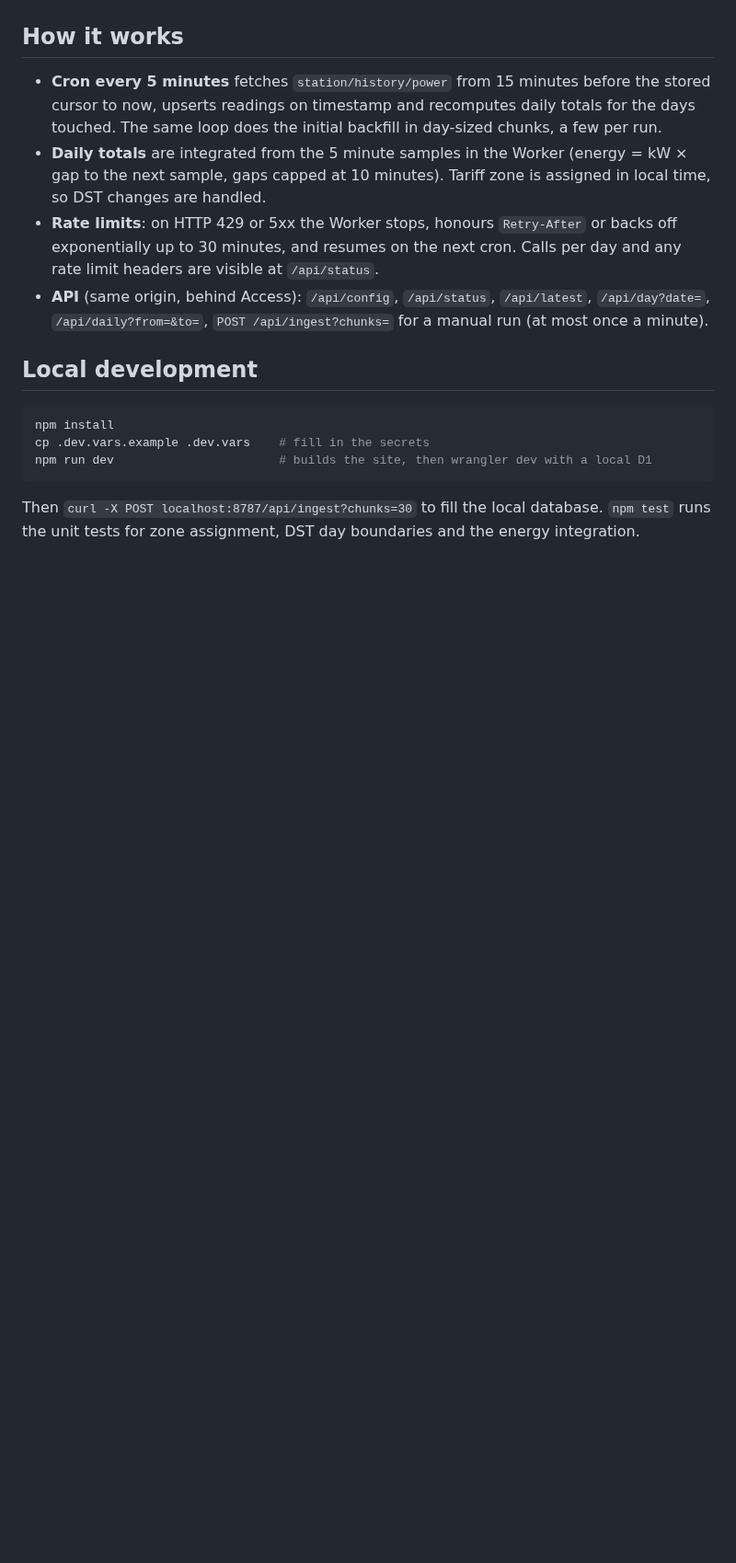
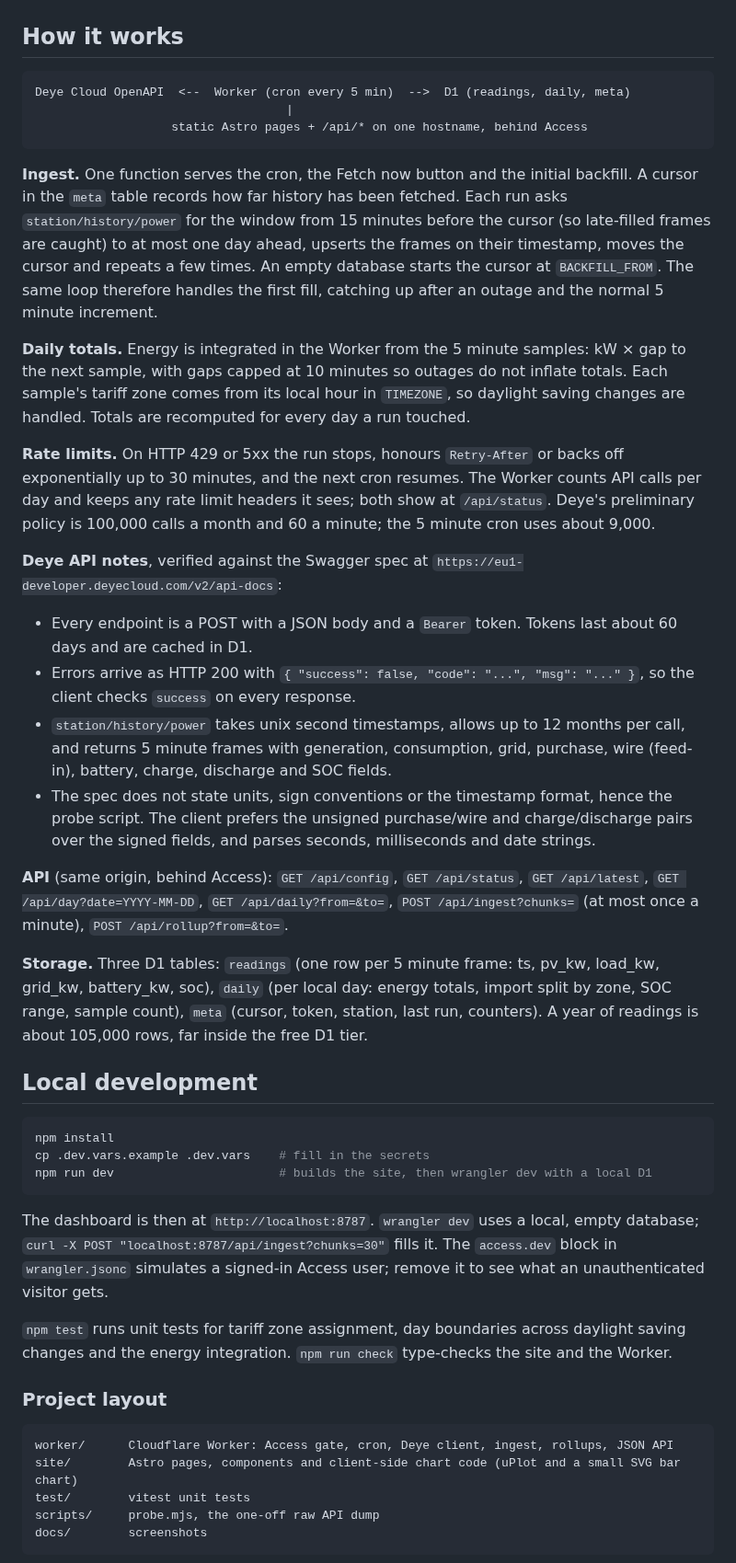
Before and after one commit to crustovsky/deyecloud-browser, a Markdown page: README.md, the part around one of its changes. Shown at 92% size. GitHub-like rendering; blank space fills up the shorter version.

````diff
--- a/README.md
+++ b/README.md
@@ -97,10 +119,28 @@ Existing rows are overwritten in place, so nothing is duplicated.
 
 ## How it works
 
-- **Cron every 5 minutes** fetches `station/history/power` from 15 minutes before the stored cursor to now, upserts readings on timestamp and recomputes daily totals for the days touched. The same loop does the initial backfill in day-sized chunks, a few per run.
-- **Daily totals** are integrated from the 5 minute samples in the Worker (energy = kW × gap to the next sample, gaps capped at 10 minutes). Tariff zone is assigned in local time, so DST changes are handled.
-- **Rate limits**: on HTTP 429 or 5xx the Worker stops, honours `Retry-After` or backs off exponentially up to 30 minutes, and resumes on the next cron. Calls per day and any rate limit headers are visible at `/api/status`.
-- **API** (same origin, behind Access): `/api/config`, `/api/status`, `/api/latest`, `/api/day?date=`, `/api/daily?from=&to=`, `POST /api/ingest?chunks=` for a manual run (at most once a minute).
+```
+Deye Cloud OpenAPI  <--  Worker (cron every 5 min)  -->  D1 (readings, daily, meta)
+                                   |
+                   static Astro pages + /api/* on one hostname, behind Access
+```
+
+**Ingest.** One function serves the cron, the Fetch now button and the initial backfill. A cursor in the `meta` table records how far history has been fetched. Each run asks `station/history/power` for the window from 15 minutes before the cursor (so late-filled frames are caught) to at most one day ahead, upserts the frames on their timestamp, moves the cursor and repeats a few times. An empty database starts the cursor at `BACKFILL_FROM`. The same loop therefore handles the first fill, catching up after an outage and the normal 5 minute increment.
+
+**Daily totals.** Energy is integrated in the Worker from the 5 minute samples: kW × gap to the next sample, with gaps capped at 10 minutes so outages do not inflate totals. Each sample's tariff zone comes from its local hour in `TIMEZONE`, so daylight saving changes are handled. Totals are recomputed for every day a run touched.
+
+**Rate limits.** On HTTP 429 or 5xx the run stops, honours `Retry-After` or backs off exponentially up to 30 minutes, and the next cron resumes. The Worker counts API calls per day and keeps any rate limit headers it sees; both show at `/api/status`. Deye's preliminary policy is 100,000 calls a month and 60 a minute; the 5 minute cron uses about 9,000.
+
+**Deye API notes**, verified against the Swagger spec at `https://eu1-developer.deyecloud.com/v2/api-docs`:
+
+- Every endpoint is a POST with a JSON body and a `Bearer` token. Tokens last about 60 days and are cached in D1.
+- Errors arrive as HTTP 200 with `{ "success": false, "code": "...", "msg": "..." }`, so the client checks `success` on every response.
+- `station/history/power` takes unix second timestamps, allows up to 12 months per call, and returns 5 minute frames with generation, consumption, grid, purchase, wire (feed-in), battery, charge, discharge and SOC fields.
+- The spec does not state units, sign conventions or the timestamp format, hence the probe script. The client prefers the unsigned purchase/wire and charge/discharge pairs over the signed fields, and parses seconds, milliseconds and date strings.
+
+**API** (same origin, behind Access): `GET /api/config`, `GET /api/status`, `GET /api/latest`, `GET /api/day?date=YYYY-MM-DD`, `GET /api/daily?from=&to=`, `POST /api/ingest?chunks=` (at most once a minute), `POST /api/rollup?from=&to=`.
+
+**Storage.** Three D1 tables: `readings` (one row per 5 minute frame: ts, pv_kw, load_kw, grid_kw, battery_kw, soc), `daily` (per local day: energy totals, import split by zone, SOC range, sample count), `meta` (cursor, token, station, last run, counters). A year of readings is about 105,000 rows, far inside the free D1 tier.
 
 ## Local development
 
@@ -110,4 +150,17 @@ cp .dev.vars.example .dev.vars    # fill in the secrets
 npm run dev                       # builds the site, then wrangler dev with a local D1
 ```
 
-Then `curl -X POST localhost:8787/api/ingest?chunks=30` to fill the local database. `npm test` runs the unit tests for zone assignment, DST day boundaries and the energy integration.
+The dashboard is then at `http://localhost:8787`. `wrangler dev` uses a local, empty database; `curl -X POST "localhost:8787/api/ingest?chunks=30"` fills it. The `access.dev` block in `wrangler.jsonc` simulates a signed-in Access user; remove it to see what an unauthenticated visitor gets.
+
+`npm test` runs unit tests for tariff zone assignment, day boundaries across daylight saving changes and the energy integration. `npm run check` type-checks the site and the Worker.
+
+### Project layout
+
+```
+worker/      Cloudflare Worker: Access gate, cron, Deye client, ingest, rollups, JSON API
+site/        Astro pages, components and client-side chart code (uPlot and a small SVG bar chart)
+test/        vitest unit tests
+scripts/     probe.mjs, the one-off raw API dump
+docs/        screenshots
+```
+
````
Also changed, not shown: other parts of README.md (+55 -28 lines), docs/battery.png (added), docs/day.png (added), docs/live-dark.png (added), docs/live.png (added), docs/totals.png (added).
